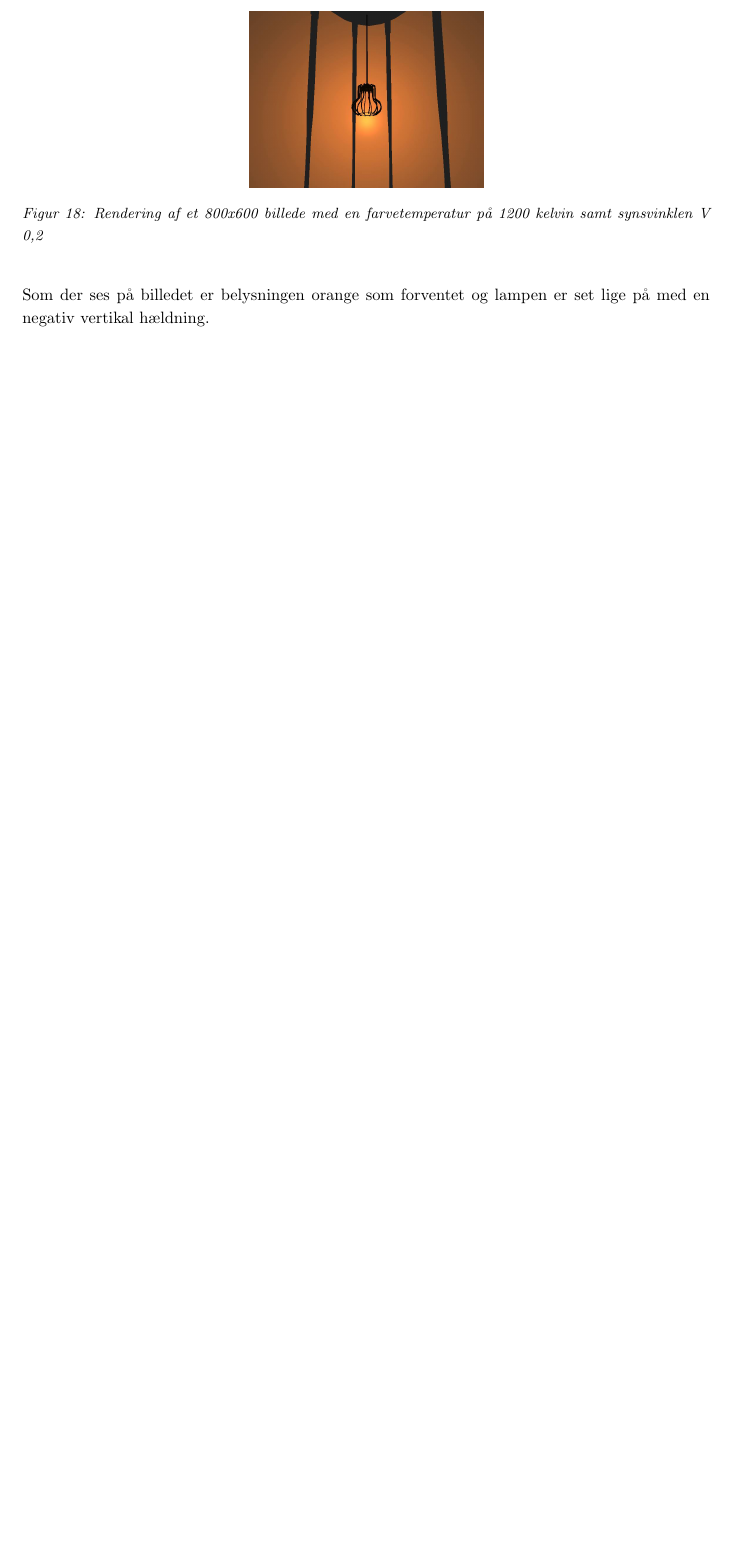
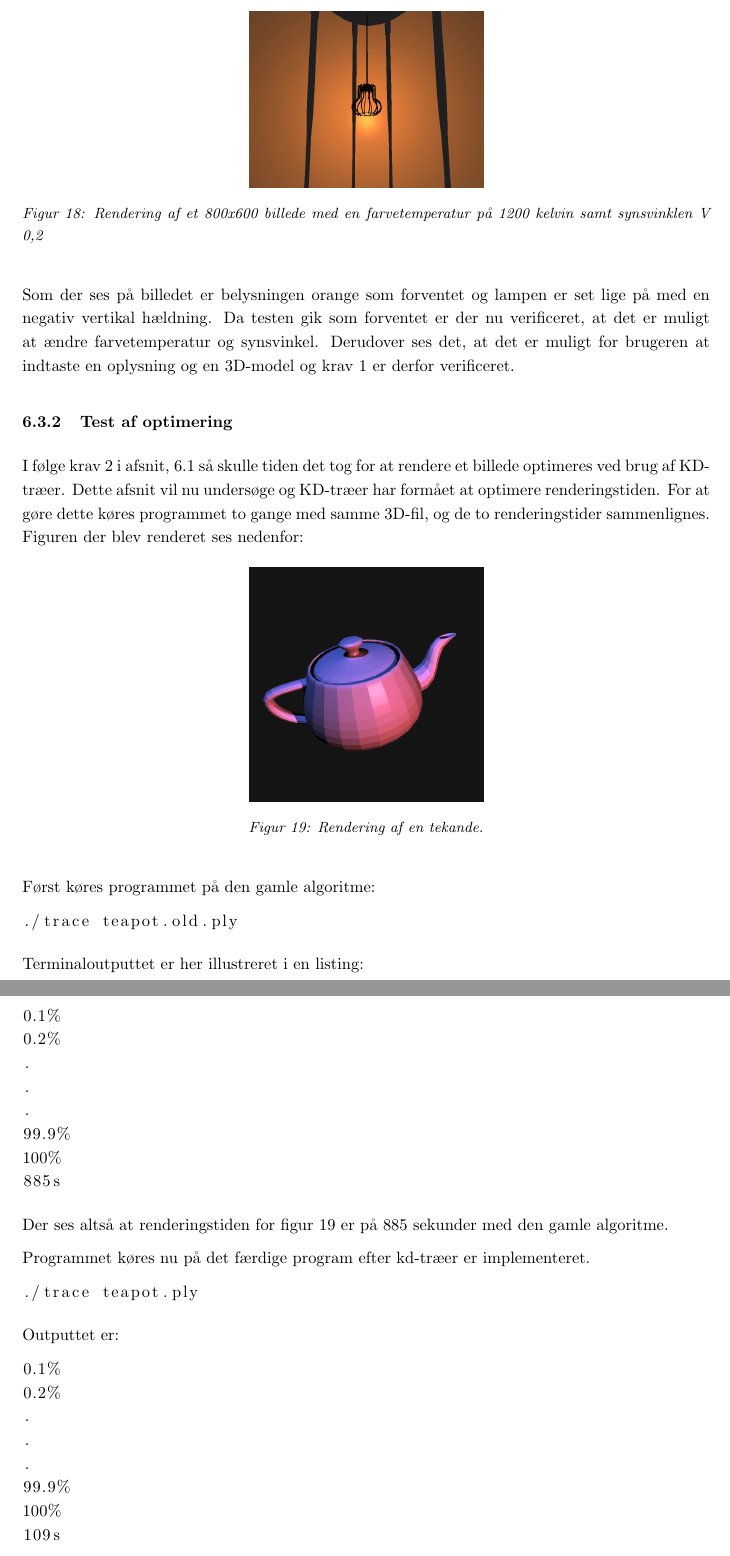
Before and after one commit to AAUSoftwareStudentGroup/P1-Raytracing, a LaTeX document (problem/main.tex, which reads problem/subsubsection/test_input.tex, problem/subsubsection/test_optimering.tex): part of page 54 of 67 before the commit and two parts of pages 54 and 55 of 68 after it, the two joined at a grey line, cut so that both start at the same text, the shorter picture padded with empty space. Compiled offline with pdfLaTeX.

Commit message:
optimering og opsummering til test afsnit

```diff
--- a/problem/subsubsection/test_input.tex
+++ b/problem/subsubsection/test_input.tex
@@ -29,4 +29,4 @@ Farvetemperaturen er nu sat til 1200 kelvin og synsvinklen er sat til en vertika
     \label{fig:lampe_test2}
 \end{figure}
 
-Som der ses på billedet er belysningen orange som forventet og lampen er set lige på med en negativ vertikal hældning.
+Som der ses på billedet er belysningen orange som forventet og lampen er set lige på med en negativ vertikal hældning. Da testen gik som forventet er der nu verificeret, at det er muligt at ændre farvetemperatur og synsvinkel. Derudover ses det, at det er muligt for brugeren at indtaste en oplysning og en 3D-model og krav 1 er derfor verificeret.
--- /dev/null
+++ b/problem/subsubsection/test_optimering.tex
@@ -0,0 +1,46 @@
+\subsubsection{Test af optimering}
+
+I følge krav 2 i afsnit, \ref{sec:teori} så skulle tiden det tog for at rendere et billede optimeres ved brug af KD-træer. Dette afsnit vil nu undersøge og KD-træer har formået at optimere renderingstiden. For at gøre dette køres programmet to gange med samme 3D-fil, og de to renderingstider sammenlignes. Figuren der blev renderet ses nedenfor:
+
+\begin{figure}[H]
+  \centering
+  \includegraphics[width=5cm]{tekande}
+  \caption{Rendering af en tekande.}
+    \label{fig:tekande}
+\end{figure}
+
+Først køres programmet på den gamle algoritme:
+\begin{lstlisting}
+./trace teapot.old.ply
+\end{lstlisting}
+Terminaloutputtet er her illustreret i en listing:
+\begin{lstlisting}
+0.1%
+0.2%
+.
+.
+.
+99.9%
+100%
+885s
+\end{lstlisting}
+
+Der ses altså at renderingstiden for figur \ref{fig:tekande} er på 885 sekunder med den gamle algoritme.
+
+Programmet køres nu på det færdige program efter kd-træer er implementeret.
+\begin{lstlisting}
+./trace teapot.ply
+\end{lstlisting}
+Outputtet er:
+\begin{lstlisting}
+0.1%
+0.2%
+.
+.
+.
+99.9%
+100%
+109s
+\end{lstlisting}
+
+Den nye renderings tid for figur \ref{fig:tekande} er på 109 sekunder efter optimeringen, det vil altså sige en forbedring på ca. 712\% og en faktisk stigning på 8.12 i forhold til den gamle algoritme. Der kan derfor udledes, at for figur \ref{fig:tekande} er det blevet over 8 gange så hurtigt at renderer figuren efter optimeringen. Krav 2 om optimering med KD-træer er derfor opfyldt.
```
Also changed, not shown: problem/subsection/test.tex (+14 -1 lines), problem/graphics/tekande.png (added), problem/subsubsection/test_input.tex (8 more changed lines).
